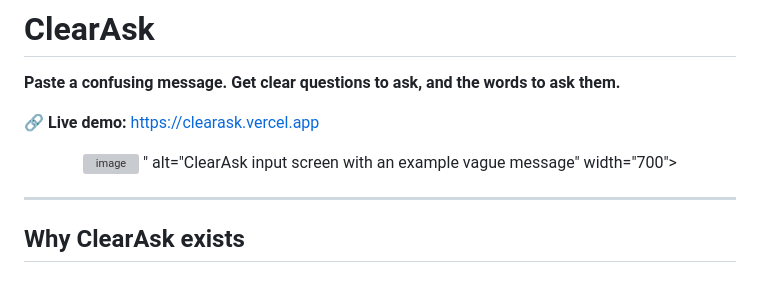
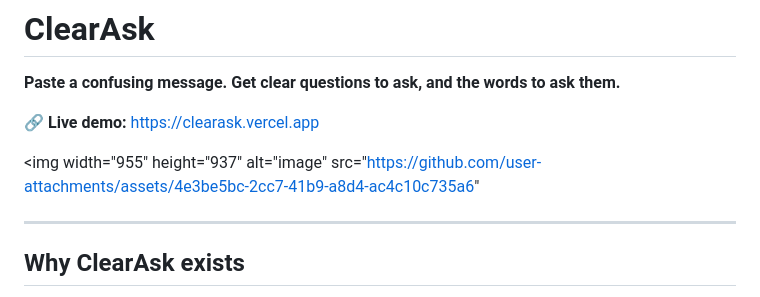
Before and after one commit to Sunilanbarasu/Clearask, a Markdown page: README.md, the part around the change. Rendered like a GitHub page; grey boxes are pictures that could not be loaded.

```diff
--- a/README.md
+++ b/README.md
@@ -4,10 +4,7 @@
 
 🔗 **Live demo:** https://clearask.vercel.app
 
-<p align="center">
-  <img src="<img width="955" height="937" alt="image" src="https://github.com/user-attachments/assets/4e3be5bc-2cc7-41b9-a8d4-ac4c10c735a6" />
-" alt="ClearAsk input screen with an example vague message" width="700">
-</p>
+<img width="955" height="937" alt="image" src="https://github.com/user-attachments/assets/4e3be5bc-2cc7-41b9-a8d4-ac4c10c735a6"
 
 ---
 
```
